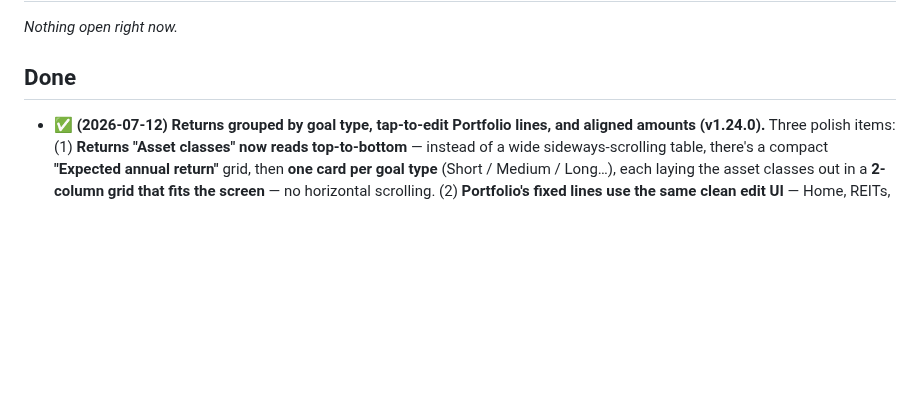
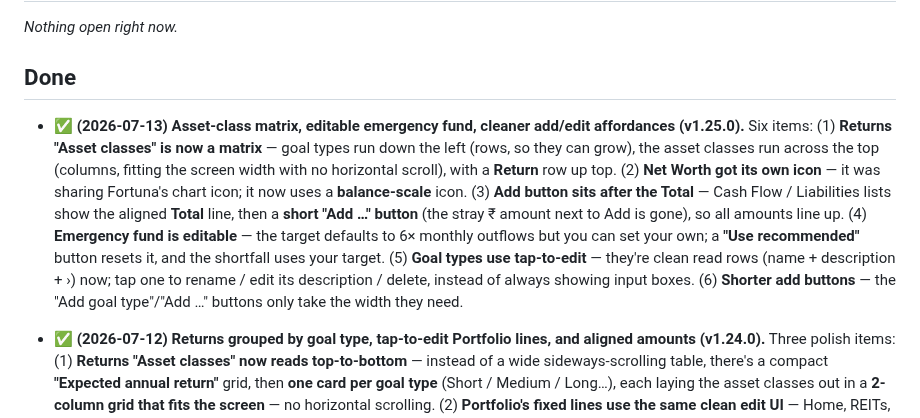
Before and after one commit to ayush-meghwani-apple/ZProject, a Markdown page: expense-tracker/Issues.md, the part around the change. GitHub-like rendering; blank space fills up the shorter version.

Commit message:
Fortuna v1.25.0: asset-class matrix, editable emergency fund, distinct Net Worth icon, tap-to-edit goal types, short add buttons

```diff
--- a/expense-tracker/Issues.md
+++ b/expense-tracker/Issues.md
@@ -10,6 +10,9 @@ Status key: 🔴 open · 🟡 in progress · ✅ done
 _Nothing open right now._
 
 ## Done
+
+- ✅ **(2026-07-13)** **Asset-class matrix, editable emergency fund, cleaner add/edit affordances (v1.25.0).** Six items: (1) **Returns "Asset classes" is now a matrix** — goal types run down the left (rows, so they can grow), the asset classes run across the top (columns, fitting the screen width with no horizontal scroll), with a **Return** row up top. (2) **Net Worth got its own icon** — it was sharing Fortuna's chart icon; it now uses a **balance-scale** icon. (3) **Add button sits after the Total** — Cash Flow / Liabilities lists show the aligned **Total** line, then a **short "Add …" button** (the stray ₹ amount next to Add is gone), so all amounts line up. (4) **Emergency fund is editable** — the target defaults to 6× monthly outflows but you can set your own; a **"Use recommended"** button resets it, and the shortfall uses your target. (5) **Goal types use tap-to-edit** — they're clean read rows (name + description + ›) now; tap one to rename / edit its description / delete, instead of always showing input boxes. (6) **Shorter add buttons** — the "Add goal type"/"Add …" buttons only take the width they need.
+
 
 - ✅ **(2026-07-12)** **Returns grouped by goal type, tap-to-edit Portfolio lines, and aligned amounts (v1.24.0).** Three polish items: (1) **Returns "Asset classes" now reads top-to-bottom** — instead of a wide sideways-scrolling table, there's a compact **"Expected annual return"** grid, then **one card per goal type** (Short / Medium / Long…), each laying the asset classes out in a **2-column grid that fits the screen** — no horizontal scrolling. (2) **Portfolio's fixed lines use the same clean edit UI** — Home, REITs, S&P 500 ETF, etc. are now **tappable rows** (name + amount + ›); tap one to rename and re-value it inline, matching the holdings/cash-flow rows (the always-on pencil is gone). (3) **All amounts line up** — the ₹ values on tappable rows and the section totals now sit on **one straight right-hand column** (the › chevron sits in its own gutter beyond them), so nothing looks misaligned.
 
```
Also changed, not shown: expense-tracker/image-48.png (added), expense-tracker/image-49.png (added), expense-tracker/image-50.png (added), expense-tracker/image-51.png (added), expense-tracker/image-52.png (added), expense-tracker/image-53.png (added), 10 other files.
